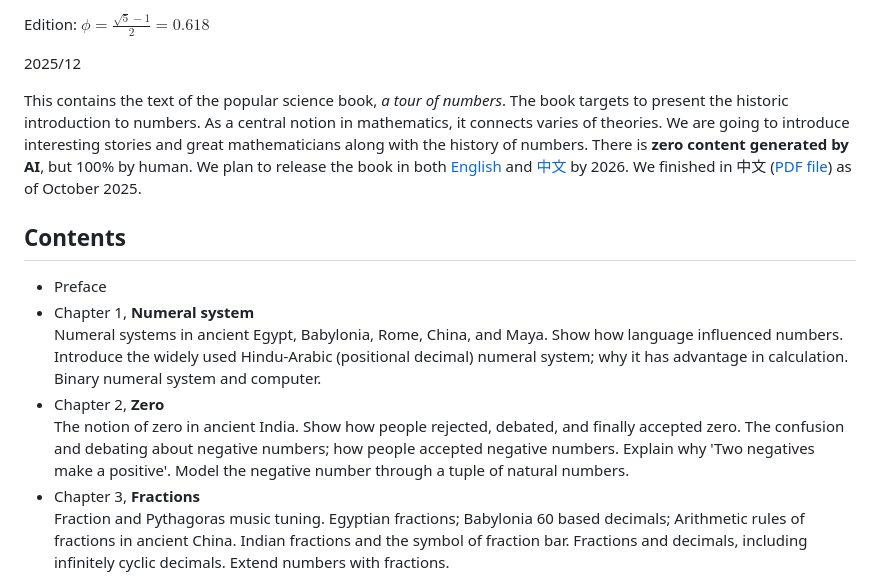
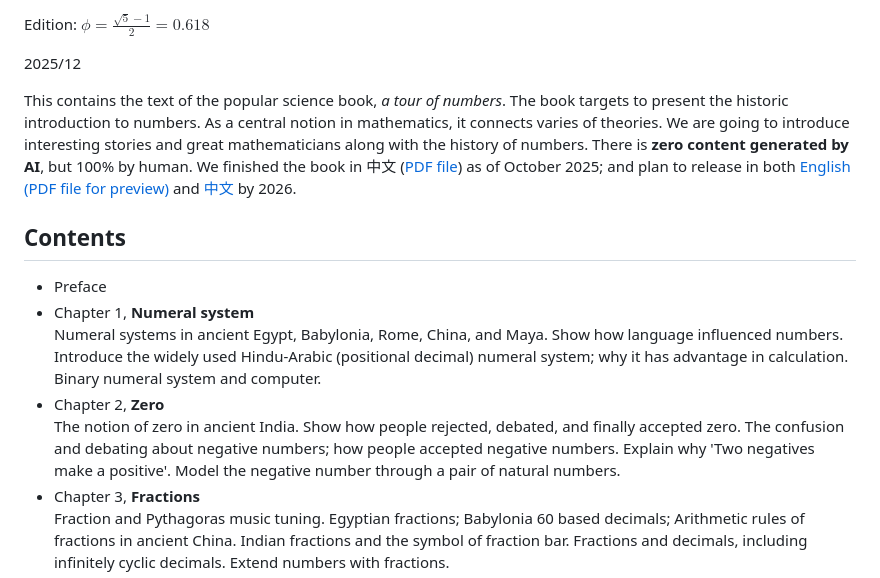
Before and after one commit to liuxinyu95/amathtour, a Markdown page: README.md, the part around the change. Rendered like a GitHub page.

```diff
--- a/README.md
+++ b/README.md
@@ -5,7 +5,7 @@ Edition: $\displaystyle \phi = \frac{\sqrt{5} - 1}{2} = 0.618$
 
 2025/12
 
-This contains the text of the popular science book, _a tour of numbers_. The book targets to present the historic introduction to numbers. As a central notion in mathematics, it connects varies of theories. We are going to introduce interesting stories and great mathematicians along with the history of numbers. There is **zero content generated by AI**, but 100% by human. We plan to release the book in both [English](https://github.com/user-attachments/files/24117397/amathtour-en.pdf) and [中文](https://github.com/user-attachments/files/22880853/amathtour-zh-cn.pdf) by 2026. We finished in 中文 ([PDF file](https://github.com/user-attachments/files/22880853/amathtour-zh-cn.pdf)) as of October 2025.
+This contains the text of the popular science book, _a tour of numbers_. The book targets to present the historic introduction to numbers. As a central notion in mathematics, it connects varies of theories. We are going to introduce interesting stories and great mathematicians along with the history of numbers. There is **zero content generated by AI**, but 100% by human. We finished the book in 中文 ([PDF file](https://github.com/user-attachments/files/22880853/amathtour-zh-cn.pdf)) as of October 2025; and plan to release in both [English (PDF file for preview)](https://github.com/user-attachments/files/24117397/amathtour-en.pdf) and [中文](https://github.com/user-attachments/files/22880853/amathtour-zh-cn.pdf) by 2026.
 
 Contents
 --------
@@ -14,7 +14,7 @@ Contents
 - Chapter 1, **Numeral system** \
     Numeral systems in ancient Egypt, Babylonia, Rome, China, and Maya. Show how language influenced numbers. Introduce the widely used Hindu-Arabic (positional decimal) numeral system; why it has advantage in calculation. Binary numeral system and computer.
 - Chapter 2, **Zero** \
-  The notion of zero in ancient India. Show how people rejected, debated, and finally accepted zero. The confusion and debating about negative numbers; how people accepted negative numbers. Explain why 'Two negatives make a positive'. Model the negative number through a tuple of natural numbers.
+  The notion of zero in ancient India. Show how people rejected, debated, and finally accepted zero. The confusion and debating about negative numbers; how people accepted negative numbers. Explain why 'Two negatives make a positive'. Model the negative number through a pair of natural numbers.
 - Chapter 3, **Fractions** \
   Fraction and Pythagoras music tuning. Egyptian fractions; Babylonia 60 based decimals; Arithmetic rules of fractions in ancient China. Indian fractions and the symbol of fraction bar. Fractions and decimals, including infinitely cyclic decimals. Extend numbers with fractions.
 - Chapter 4, **Irrationals** \
```
